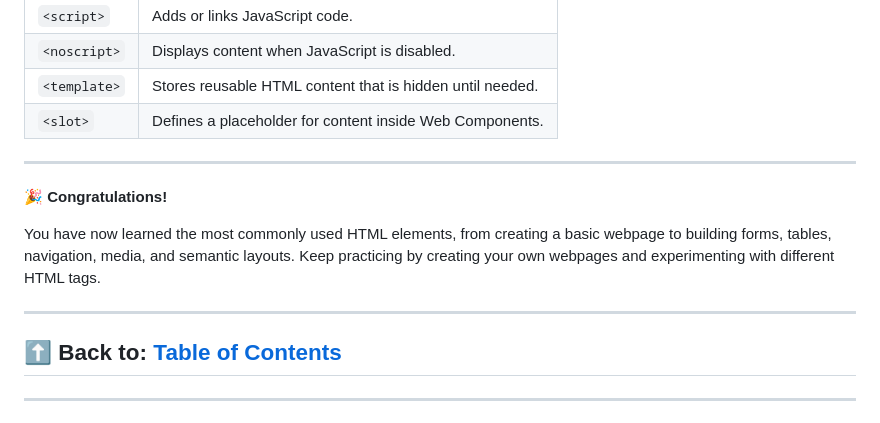
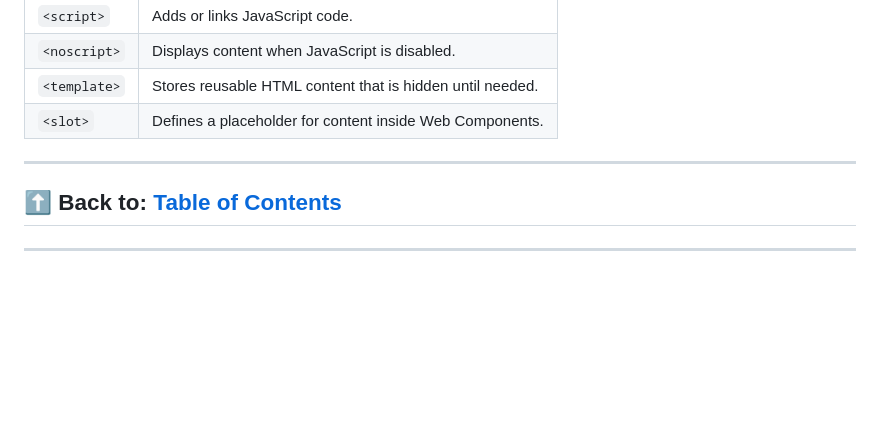
Before and after one commit to NabihaKhan496/HTML-Learning-Path, a Markdown page: README.md, the part around the change. Rendered like a GitHub page; blank space fills up the shorter version.

```diff
--- a/README.md
+++ b/README.md
@@ -3499,12 +3499,6 @@ When using Web Components, the `<slot>` element acts as a placeholder where cont
 
 ---
 
-🎉 **Congratulations!**
-
-You have now learned the most commonly used HTML elements, from creating a basic webpage to building forms, tables, navigation, media, and semantic layouts. Keep practicing by creating your own webpages and experimenting with different HTML tags.
-
----
-
 ⬆️ **Back to:** [Table of Contents](#-table-of-contents)
 ---
 ---
```
